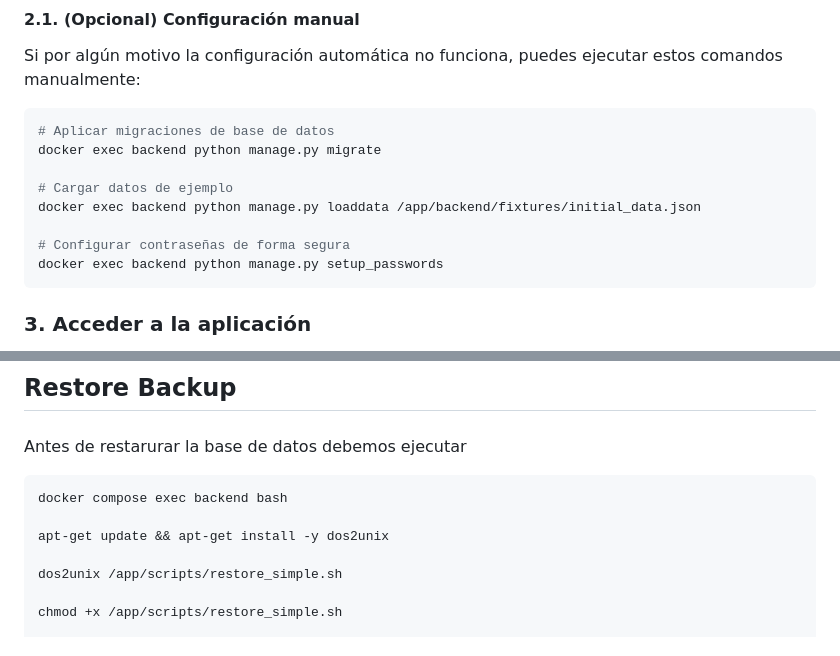
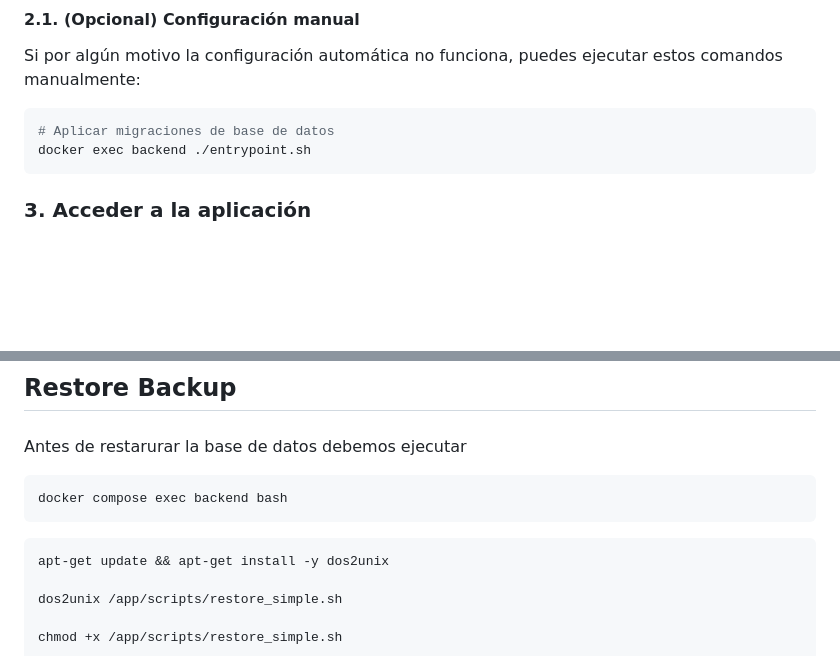
Before and after one commit to jere-oca/gestor_turnos_backend, a Markdown page: README.md, 2 parts joined by grey strips. Rendered like a GitHub page; blank space fills up the shorter version.

````diff
--- a/README.md
+++ b/README.md
@@ -54,13 +54,7 @@ Si por algún motivo la configuración automática no funciona, puedes ejecutar
 
 ```bash
 # Aplicar migraciones de base de datos
-docker exec backend python manage.py migrate
-
-# Cargar datos de ejemplo
-docker exec backend python manage.py loaddata /app/backend/fixtures/initial_data.json
-
-# Configurar contraseñas de forma segura
-docker exec backend python manage.py setup_passwords
+docker exec backend ./entrypoint.sh
 ```
 
 ### 3. Acceder a la aplicación
@@ -175,7 +169,9 @@ Antes de restarurar la base de datos debemos ejecutar
 
 ```bash
 docker compose exec backend bash
+```
 
+```bash
 apt-get update && apt-get install -y dos2unix
 
 dos2unix /app/scripts/restore_simple.sh
````
